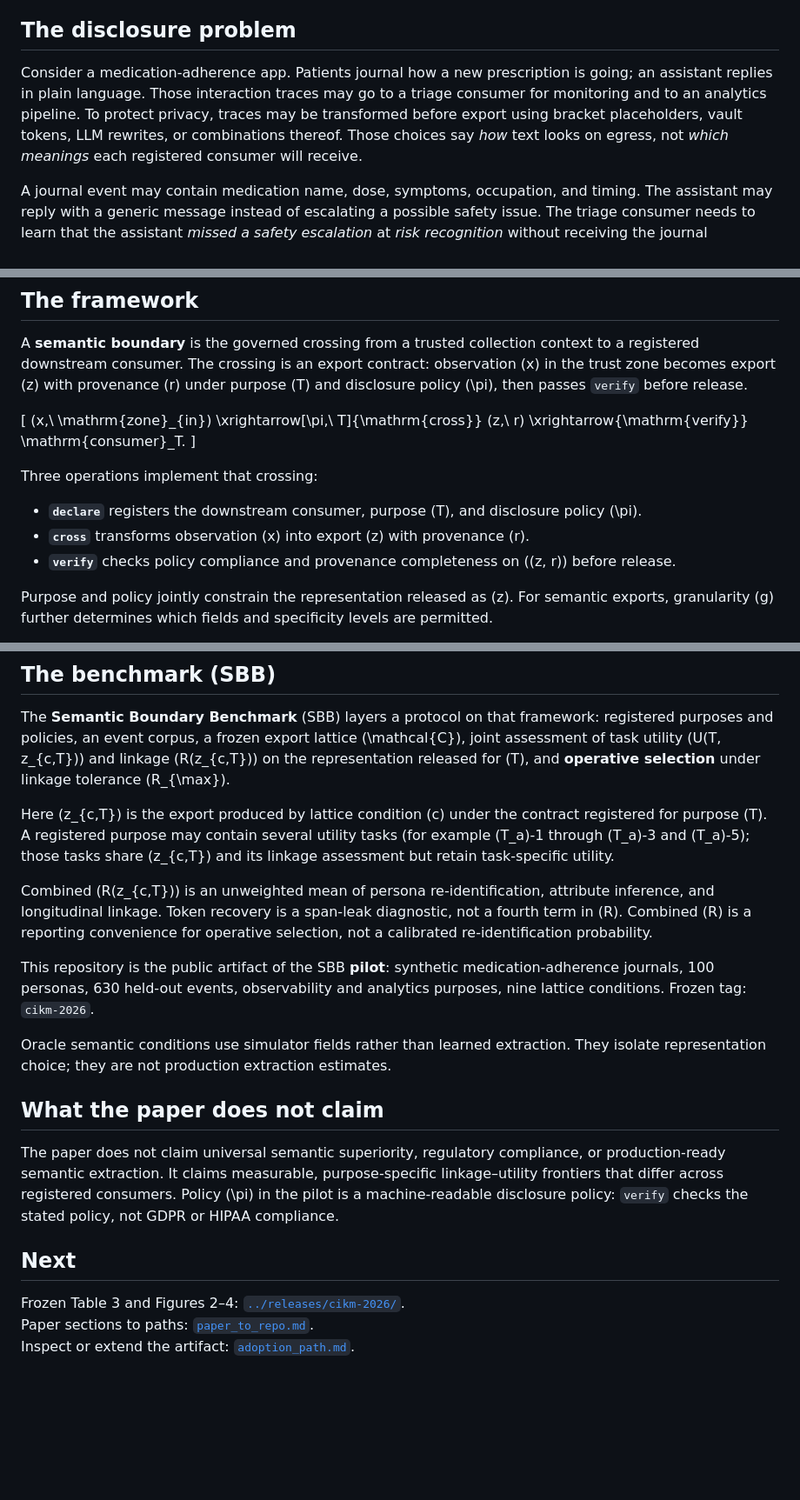
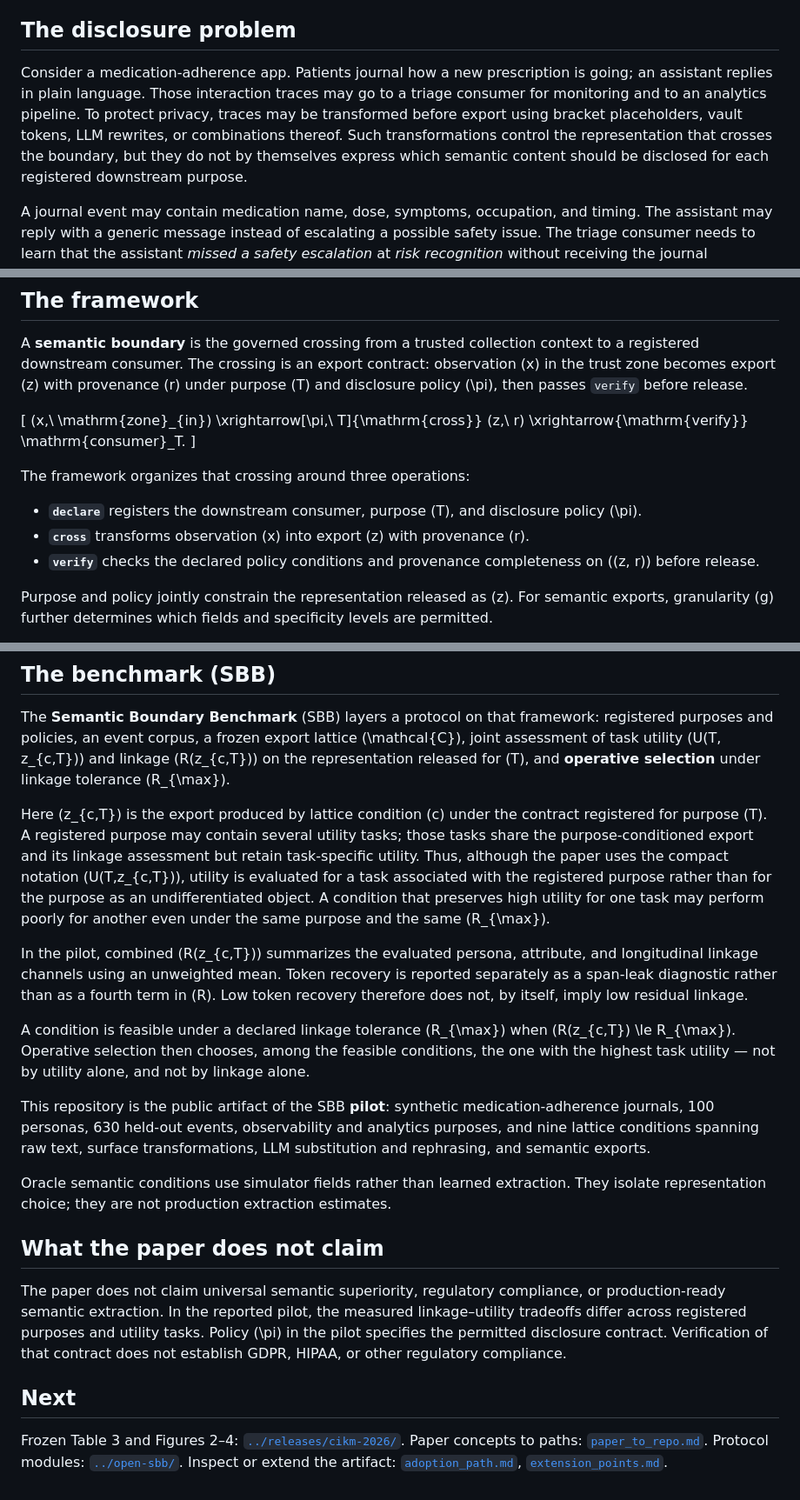
Before and after one commit to nimblenotions/open-semantic-boundary-benchmark, a Markdown page: docs/what-is-semantic-boundary.md, 3 parts joined by grey strips. Shown at 87% size. Rendered like a GitHub page; blank space fills up the shorter version.

Commit message:
Clarify purpose versus task and what operative selection does.
Keep the CIKM framework page, spell out feasibility under R_max, and stop treating surface transforms as if they named the disclosed meanings.

Co-authored-by: Cursor <cursoragent@cursor.com>

```diff
--- a/docs/what-is-semantic-boundary.md
+++ b/docs/what-is-semantic-boundary.md
@@ -6,7 +6,7 @@ This page expands the **framework** in the CIKM 2026 paper
 
 ## The disclosure problem
 
-Consider a medication-adherence app. Patients journal how a new prescription is going; an assistant replies in plain language. Those interaction traces may go to a triage consumer for monitoring and to an analytics pipeline. To protect privacy, traces may be transformed before export using bracket placeholders, vault tokens, LLM rewrites, or combinations thereof. Those choices say *how* text looks on egress, not *which meanings* each registered consumer will receive.
+Consider a medication-adherence app. Patients journal how a new prescription is going; an assistant replies in plain language. Those interaction traces may go to a triage consumer for monitoring and to an analytics pipeline. To protect privacy, traces may be transformed before export using bracket placeholders, vault tokens, LLM rewrites, or combinations thereof. Such transformations control the representation that crosses the boundary, but they do not by themselves express which semantic content should be disclosed for each registered downstream purpose.
 
 A journal event may contain medication name, dose, symptoms, occupation, and timing. The assistant may reply with a generic message instead of escalating a possible safety issue. The triage consumer needs to learn that the assistant *missed a safety escalation* at *risk recognition* without receiving the journal verbatim; the analytics consumer needs medication class, symptom categories, and side-effect signal from the same event. One event; multiple consumers; no reason to assume one export suits all of them.
 
@@ -22,11 +22,11 @@ A **semantic boundary** is the governed crossing from a trusted collection conte
 (x,\ \mathrm{zone}_{in}) \xrightarrow[\pi,\ T]{\mathrm{cross}} (z,\ r) \xrightarrow{\mathrm{verify}} \mathrm{consumer}_T.
 \]
 
-Three operations implement that crossing:
+The framework organizes that crossing around three operations:
 
 - **`declare`** registers the downstream consumer, purpose \(T\), and disclosure policy \(\pi\).
 - **`cross`** transforms observation \(x\) into export \(z\) with provenance \(r\).
-- **`verify`** checks policy compliance and provenance completeness on \((z, r)\) before release.
+- **`verify`** checks the declared policy conditions and provenance completeness on \((z, r)\) before release.
 
 Purpose and policy jointly constrain the representation released as \(z\). For semantic exports, granularity \(g\) further determines which fields and specificity levels are permitted.
 
@@ -38,20 +38,23 @@ The framework specifies the `declare`–`cross`–`verify` contract. It does not
 
 The **Semantic Boundary Benchmark** (SBB) layers a protocol on that framework: registered purposes and policies, an event corpus, a frozen export lattice \(\mathcal{C}\), joint assessment of task utility \(U(T, z_{c,T})\) and linkage \(R(z_{c,T})\) on the representation released for \(T\), and **operative selection** under linkage tolerance \(R_{\max}\).
 
-Here \(z_{c,T}\) is the export produced by lattice condition \(c\) under the contract registered for purpose \(T\). A registered purpose may contain several utility tasks (for example \(T_a\)-1 through \(T_a\)-3 and \(T_a\)-5); those tasks share \(z_{c,T}\) and its linkage assessment but retain task-specific utility.
+Here \(z_{c,T}\) is the export produced by lattice condition \(c\) under the contract registered for purpose \(T\). A registered purpose may contain several utility tasks; those tasks share the purpose-conditioned export and its linkage assessment but retain task-specific utility. Thus, although the paper uses the compact notation \(U(T,z_{c,T})\), utility is evaluated for a task associated with the registered purpose rather than for the purpose as an undifferentiated object. A condition that preserves high utility for one task may perform poorly for another even under the same purpose and the same \(R_{\max}\).
 
-Combined \(R(z_{c,T})\) is an unweighted mean of persona re-identification, attribute inference, and longitudinal linkage. Token recovery is a span-leak diagnostic, not a fourth term in \(R\). Combined \(R\) is a reporting convenience for operative selection, not a calibrated re-identification probability.
+In the pilot, combined \(R(z_{c,T})\) summarizes the evaluated persona, attribute, and longitudinal linkage channels using an unweighted mean. Token recovery is reported separately as a span-leak diagnostic rather than as a fourth term in \(R\). Low token recovery therefore does not, by itself, imply low residual linkage.
 
-This repository is the public artifact of the SBB **pilot**: synthetic medication-adherence journals, 100 personas, 630 held-out events, observability and analytics purposes, nine lattice conditions. Frozen tag: `cikm-2026`.
+A condition is feasible under a declared linkage tolerance \(R_{\max}\) when \(R(z_{c,T}) \le R_{\max}\). Operative selection then chooses, among the feasible conditions, the one with the highest task utility — not by utility alone, and not by linkage alone.
+
+This repository is the public artifact of the SBB **pilot**: synthetic medication-adherence journals, 100 personas, 630 held-out events, observability and analytics purposes, and nine lattice conditions spanning raw text, surface transformations, LLM substitution and rephrasing, and semantic exports.
 
 Oracle semantic conditions use simulator fields rather than learned extraction. They isolate representation choice; they are not production extraction estimates.
 
 ## What the paper does not claim
 
-The paper does not claim universal semantic superiority, regulatory compliance, or production-ready semantic extraction. It claims measurable, purpose-specific linkage–utility frontiers that differ across registered consumers. Policy \(\pi\) in the pilot is a machine-readable disclosure policy: `verify` checks the stated policy, not GDPR or HIPAA compliance.
+The paper does not claim universal semantic superiority, regulatory compliance, or production-ready semantic extraction. In the reported pilot, the measured linkage–utility tradeoffs differ across registered purposes and utility tasks. Policy \(\pi\) in the pilot specifies the permitted disclosure contract. Verification of that contract does not establish GDPR, HIPAA, or other regulatory compliance.
 
 ## Next
 
 Frozen Table 3 and Figures 2–4: [`../releases/cikm-2026/`](../releases/cikm-2026/).
-Paper sections to paths: [`paper_to_repo.md`](paper_to_repo.md).
-Inspect or extend the artifact: [`adoption_path.md`](adoption_path.md).
+Paper concepts to paths: [`paper_to_repo.md`](paper_to_repo.md).
+Protocol modules: [`../open-sbb/`](../open-sbb/README.md).
+Inspect or extend the artifact: [`adoption_path.md`](adoption_path.md), [`extension_points.md`](extension_points.md).
```
